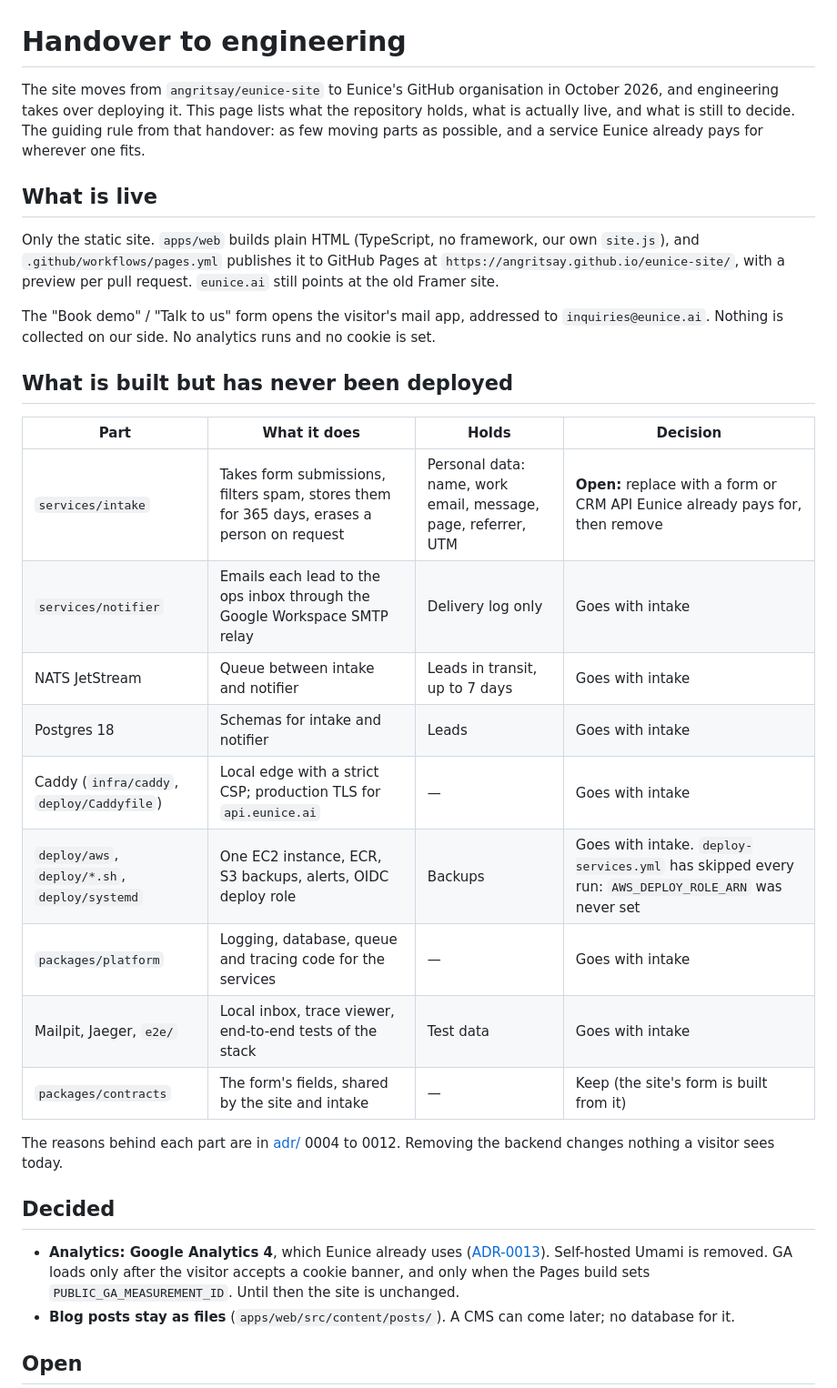
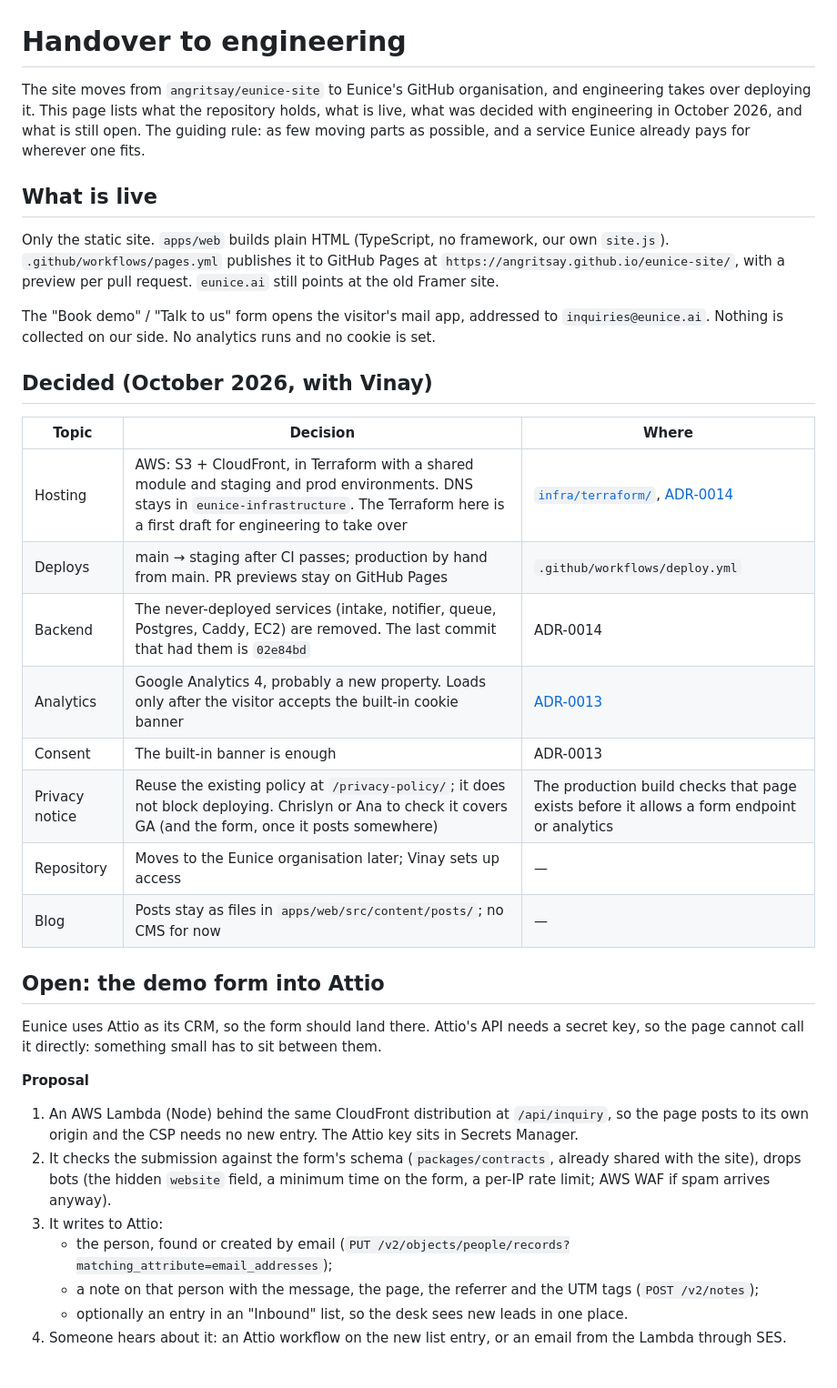
Before and after one commit to angritsay/eunice-site, a Markdown page: docs/handover.md, the part around one of its changes. Shown at 91% size. Drawn GitHub-style.

Commit message:
Handover: Vinay's decisions, and a proposal for the form into Attio
Co-Authored-By: Claude Opus 5.5 <noreply@anthropic.com>
Claude-Session: https://claude.ai/code/session_01BTTDmXtCmMHdv2TGteJuRv

```diff
--- a/docs/handover.md
+++ b/docs/handover.md
@@ -1,15 +1,15 @@
 # Handover to engineering
 
-The site moves from `angritsay/eunice-site` to Eunice's GitHub organisation in October
-2026, and engineering takes over deploying it. This page lists what the repository
-holds, what is actually live, and what is still to decide. The guiding rule from that
-handover: as few moving parts as possible, and a service Eunice already pays for wherever
-one fits.
+The site moves from `angritsay/eunice-site` to Eunice's GitHub organisation, and
+engineering takes over deploying it. This page lists what the repository holds, what is
+live, what was decided with engineering in October 2026, and what is still open. The
+guiding rule: as few moving parts as possible, and a service Eunice already pays for
+wherever one fits.
 
 ## What is live
 
 Only the static site. `apps/web` builds plain HTML (TypeScript, no framework, our own
-`site.js`), and `.github/workflows/pages.yml` publishes it to GitHub Pages at
+`site.js`). `.github/workflows/pages.yml` publishes it to GitHub Pages at
 `https://angritsay.github.io/eunice-site/`, with a preview per pull request. `eunice.ai`
 still points at the old Framer site.
 
@@ -17,31 +17,38 @@ The "Book demo" / "Talk to us" form opens the visitor's mail app, addressed to
 `inquiries@eunice.ai`. Nothing is collected on our side. No analytics runs and no cookie
 is set.
 
-## What is built but has never been deployed
+## Decided (October 2026, with Vinay)
 
-| Part | What it does | Holds | Decision |
-|---|---|---|---|
-| `services/intake` | Takes form submissions, filters spam, stores them for 365 days, erases a person on request | Personal data: name, work email, message, page, referrer, UTM | **Open:** replace with a form or CRM API Eunice already pays for, then remove |
-| `services/notifier` | Emails each lead to the ops inbox through the Google Workspace SMTP relay | Delivery log only | Goes with intake |
-| NATS JetStream | Queue between intake and notifier | Leads in transit, up to 7 days | Goes with intake |
-| Postgres 18 | Schemas for intake and notifier | Leads | Goes with intake |
-| Caddy (`infra/caddy`, `deploy/Caddyfile`) | Local edge with a strict CSP; production TLS for `api.eunice.ai` | — | Goes with intake |
-| `deploy/aws`, `deploy/*.sh`, `deploy/systemd` | One EC2 instance, ECR, S3 backups, alerts, OIDC deploy role | Backups | Goes with intake. `deploy-services.yml` has skipped every run: `AWS_DEPLOY_ROLE_ARN` was never set |
-| `packages/platform` | Logging, database, queue and tracing code for the services | — | Goes with intake |
-| Mailpit, Jaeger, `e2e/` | Local inbox, trace viewer, end-to-end tests of the stack | Test data | Goes with intake |
-| `packages/contracts` | The form's fields, shared by the site and intake | — | Keep (the site's form is built from it) |
+| Topic | Decision | Where |
+|---|---|---|
+| Hosting | AWS: S3 + CloudFront, in Terraform with a shared module and staging and prod environments. DNS stays in `eunice-infrastructure`. The Terraform here is a first draft for engineering to take over | [`infra/terraform/`](../infra/terraform/README.md), [ADR-0014](adr/0014-static-site-on-aws.md) |
+| Deploys | main → staging after CI passes; production by hand from main. PR previews stay on GitHub Pages | `.github/workflows/deploy.yml` |
+| Backend | The never-deployed services (intake, notifier, queue, Postgres, Caddy, EC2) are removed. The last commit that had them is `02e84bd` | ADR-0014 |
+| Analytics | Google Analytics 4, probably a new property. Loads only after the visitor accepts the built-in cookie banner | [ADR-0013](adr/0013-analytics-google-analytics-with-consent.md) |
+| Consent | The built-in banner is enough | ADR-0013 |
+| Privacy notice | Reuse the existing policy at `/privacy-policy/`; it does not block deploying. Chrislyn or Ana to check it covers GA (and the form, once it posts somewhere) | The production build checks that page exists before it allows a form endpoint or analytics |
+| Repository | Moves to the Eunice organisation later; Vinay sets up access | — |
+| Blog | Posts stay as files in `apps/web/src/content/posts/`; no CMS for now | — |
 
-The reasons behind each part are in [adr/](adr/) 0004 to 0012. Removing the backend
-changes nothing a visitor sees today.
+## Open: the demo form into Attio
 
-## Decided
+Eunice uses Attio as its CRM, so the form should land there. Attio's API needs a secret
+key, so the page cannot call it directly: something small has to sit between them.
 
-- **Analytics: Google Analytics 4**, which Eunice already uses
-  ([ADR-0013](adr/0013-analytics-google-analytics-with-consent.md)). Self-hosted Umami is
-  removed. GA loads only after the visitor accepts a cookie banner, and only when the
-  Pages build sets `PUBLIC_GA_MEASUREMENT_ID`. Until then the site is unchanged.
-- **Blog posts stay as files** (`apps/web/src/content/posts/`). A CMS can come later; no
-  database for it.
+**Proposal**
 
-## Open
+1. An AWS Lambda (Node) behind the same CloudFront distribution at `/api/inquiry`, so the
+   page posts to its own origin and the CSP needs no new entry. The Attio key sits in
+   Secrets Manager.
+2. It checks the submission against the form's schema (`packages/contracts`, already
+   shared with the site), drops bots (the hidden `website` field, a minimum time on the
+   form, a per-IP rate limit; AWS WAF if spam arrives anyway).
+3. It writes to Attio:
+   - the person, found or created by email
+     (`PUT /v2/objects/people/records?matching_attribute=email_addresses`);
+   - a note on that person with the message, the page, the referrer and the UTM tags
+     (`POST /v2/notes`);
+   - optionally an entry in an "Inbound" list, so the desk sees new leads in one place.
+4. Someone hears about it: an Attio workflow on the new list entry, or an email from the
+   Lambda through SES.
 
```
Also changed, not shown: other parts of docs/handover.md (+20 -13 lines).
